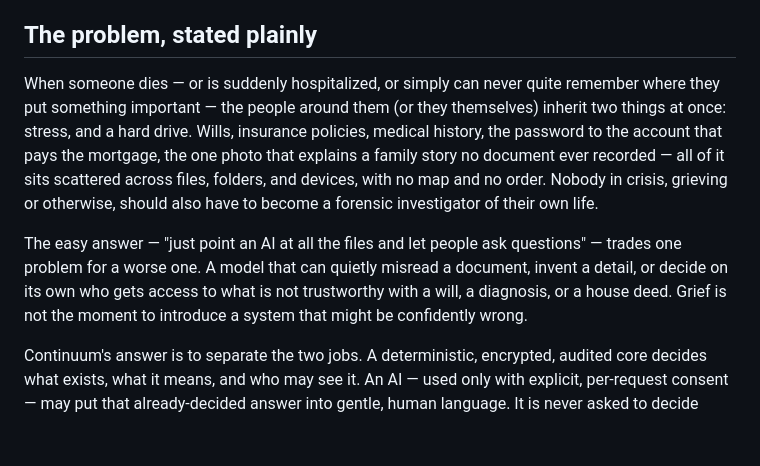
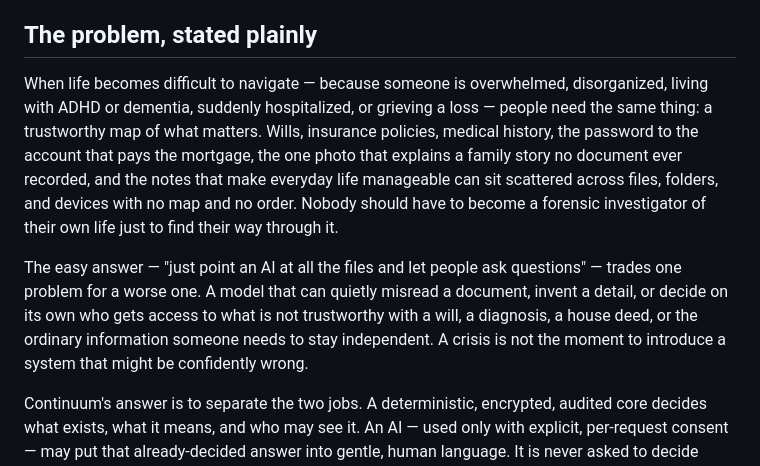
Before and after one commit to annatchijova/continuum, a Markdown page: README.md, the part around one of its changes. GitHub-like rendering; blank space fills up the shorter version.

```diff
--- a/README.md
+++ b/README.md
@@ -37,20 +37,22 @@ widens who it serves:
 
 ## The problem, stated plainly
 
-When someone dies — or is suddenly hospitalized, or simply can never quite
-remember where they put something important — the people around them (or
-they themselves) inherit two things at once: stress, and a hard drive. Wills,
+When life becomes difficult to navigate — because someone is overwhelmed,
+disorganized, living with ADHD or dementia, suddenly hospitalized, or grieving
+a loss — people need the same thing: a trustworthy map of what matters. Wills,
 insurance policies, medical history, the password to the account that pays
 the mortgage, the one photo that explains a family story no document ever
-recorded — all of it sits scattered across files, folders, and devices, with
-no map and no order. Nobody in crisis, grieving or otherwise, should also
-have to become a forensic investigator of their own life.
+recorded, and the notes that make everyday life manageable can sit scattered
+across files, folders, and devices with no map and no order. Nobody should
+have to become a forensic investigator of their own life just to find their
+way through it.
 
 The easy answer — "just point an AI at all the files and let people ask
 questions" — trades one problem for a worse one. A model that can quietly
 misread a document, invent a detail, or decide on its own who gets access to
-what is not trustworthy with a will, a diagnosis, or a house deed. Grief is
-not the moment to introduce a system that might be confidently wrong.
+what is not trustworthy with a will, a diagnosis, a house deed, or the
+ordinary information someone needs to stay independent. A crisis is not the
+moment to introduce a system that might be confidently wrong.
 
 Continuum's answer is to separate the two jobs. A deterministic, encrypted,
 audited core decides what exists, what it means, and who may see it. An AI —
```
Also changed, not shown: other parts of README.md (+66 -0 lines).
